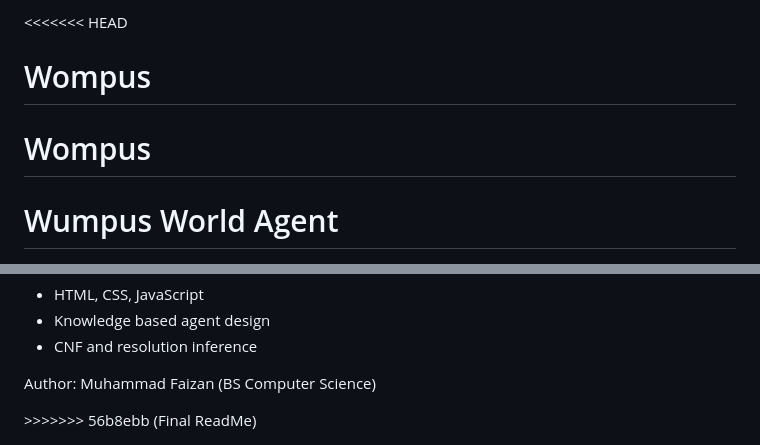
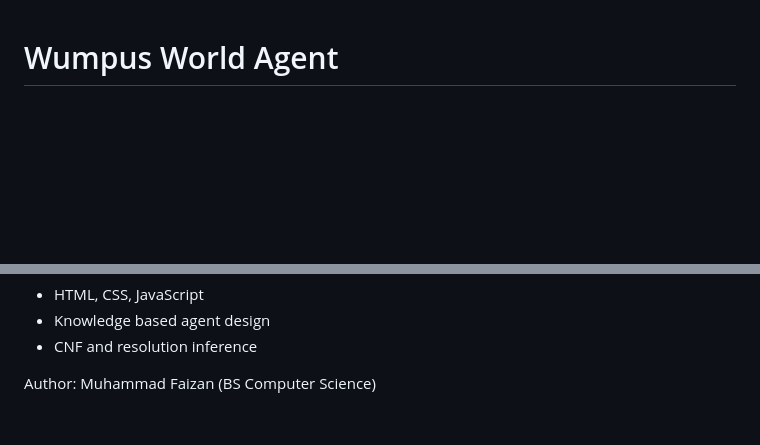
Before and after one commit to Faizan40404/Wompus, a Markdown page: README.md, 2 parts joined by grey strips. Rendered like a GitHub page; blank space fills up the shorter version.

```diff
--- a/README.md
+++ b/README.md
@@ -1,12 +1,10 @@
-<<<<<<< HEAD
-# Wompus
-# Wompus
+
 <!DOCTYPE html>
 
 <html lang="en">
 <head>
   <meta charset="UTF-8">
-  <title>Wumpus World Agent - README</title>
+  <title>Wumpus World Agen</title>
   <style>
     body {
       font-family: Arial, sans-serif;
@@ -170,4 +168,3 @@ It uses percepts like breeze and stench to infer safe paths and avoid danger.
 <p>
 Author: Muhammad Faizan (BS Computer Science)
 </p>
->>>>>>> 56b8ebb (Final ReadMe)
```
